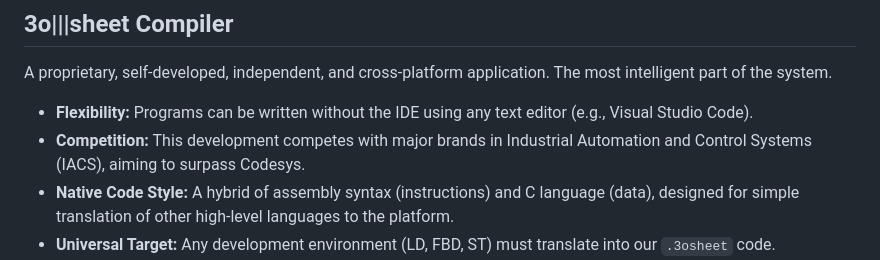
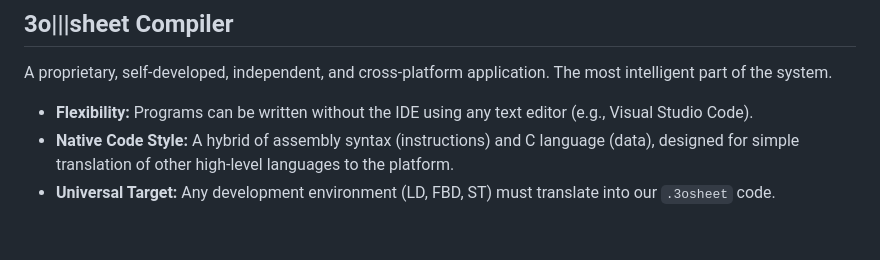
Before and after one commit to zoshytlogic/zoshytlogic.github.io, a Markdown page: README.md, the part around the change. Rendered like a GitHub page; blank space fills up the shorter version.

```diff
--- a/README.md
+++ b/README.md
@@ -26,7 +26,6 @@ A lightweight, cross-platform development environment that can even run on singl
 A proprietary, self-developed, independent, and cross-platform application. The most intelligent part of the system.
 
 *   **Flexibility:** Programs can be written without the IDE using any text editor (e.g., Visual Studio Code).
-*   **Competition:** This development competes with major brands in Industrial Automation and Control Systems (IACS), aiming to surpass Codesys.
 *   **Native Code Style:** A hybrid of assembly syntax (instructions) and C language (data), designed for simple translation of other high-level languages to the platform.
 *   **Universal Target:** Any development environment (LD, FBD, ST) must translate into our `.3osheet` code.
 *   **Optimized for Weak Hardware:**
```
